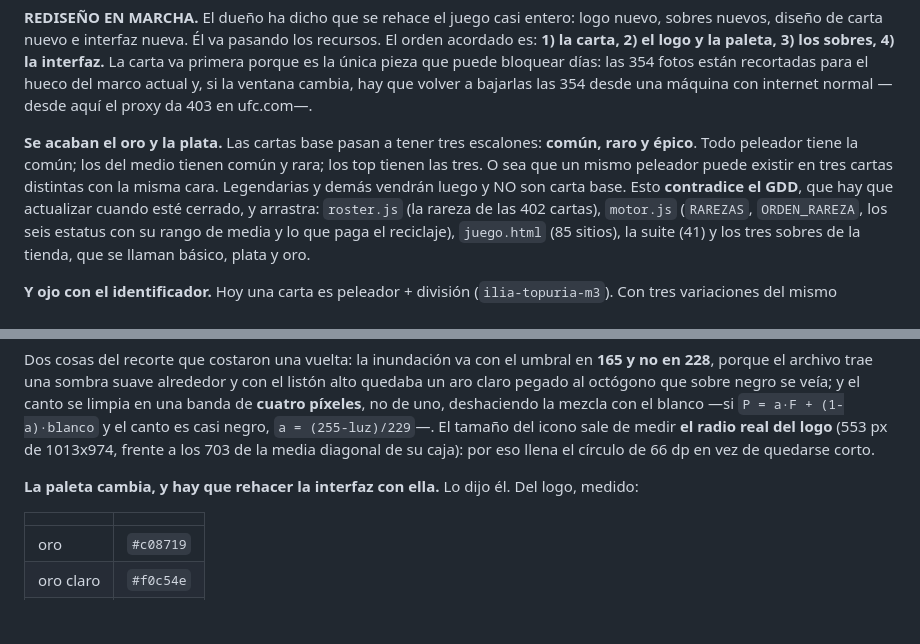
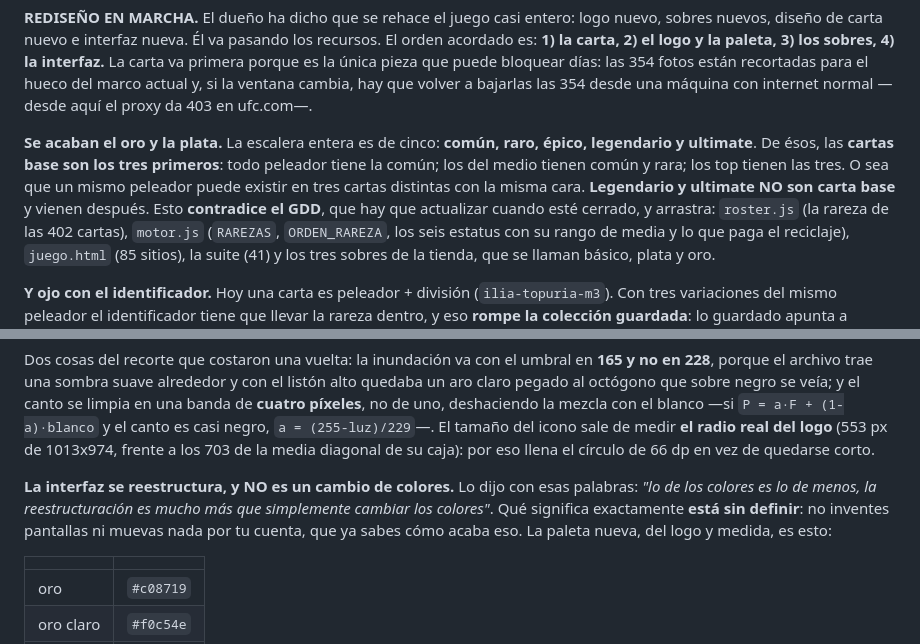
Before and after one commit to diegoda2000/slotdiego, a Markdown page: CLAUDE.md, 2 parts joined by grey strips. Rendered like a GitHub page; blank space fills up the shorter version.

Commit message:
Los cinco escalones de rareza, y que la interfaz es más que color
La escalera entera es común, raro, épico, legendario y ultimate. De ésos las
cartas base siguen siendo los tres primeros; legendario y ultimate vienen
después y no son carta base.

Y queda dicho con sus palabras que la reestructuración de la interfaz no es
cambiar la paleta, que es mucho más, y que qué es exactamente está sin definir.

Co-Authored-By: Claude Opus 5 <noreply@anthropic.com>
Claude-Session: https://claude.ai/code/session_01Q8uMRd1eE1CcD1KKSExrSc

```diff
--- a/CLAUDE.md
+++ b/CLAUDE.md
@@ -35,10 +35,11 @@ carta va primera porque es la única pieza que puede bloquear días: las 354 fot
 recortadas para el hueco del marco actual y, si la ventana cambia, hay que volver a bajarlas
 las 354 desde una máquina con internet normal —desde aquí el proxy da 403 en ufc.com—.
 
-**Se acaban el oro y la plata.** Las cartas base pasan a tener tres escalones: **común,
-raro y épico**. Todo peleador tiene la común; los del medio tienen común y rara; los top
-tienen las tres. O sea que un mismo peleador puede existir en tres cartas distintas con la
-misma cara. Legendarias y demás vendrán luego y NO son carta base. Esto **contradice el
+**Se acaban el oro y la plata.** La escalera entera es de cinco: **común, raro, épico,
+legendario y ultimate**. De ésos, las **cartas base son los tres primeros**: todo peleador
+tiene la común; los del medio tienen común y rara; los top tienen las tres. O sea que un
+mismo peleador puede existir en tres cartas distintas con la misma cara. **Legendario y
+ultimate NO son carta base** y vienen después. Esto **contradice el
 GDD**, que hay que actualizar cuando esté cerrado, y arrastra: `roster.js` (la rareza de las
 402 cartas), `motor.js` (`RAREZAS`, `ORDEN_RAREZA`, los seis estatus con su rango de media y
 lo que paga el reciclaje), `juego.html` (85 sitios), la suite (41) y los tres sobres de la
@@ -105,7 +106,11 @@ de **cuatro píxeles**, no de uno, deshaciendo la mezcla con el blanco —si `P
 medir **el radio real del logo** (553 px de 1013x974, frente a los 703 de la media diagonal
 de su caja): por eso llena el círculo de 66 dp en vez de quedarse corto.
 
-**La paleta cambia, y hay que rehacer la interfaz con ella.** Lo dijo él. Del logo, medido:
+**La interfaz se reestructura, y NO es un cambio de colores.** Lo dijo con esas palabras:
+*"lo de los colores es lo de menos, la reestructuración es mucho más que simplemente
+cambiar los colores"*. Qué significa exactamente **está sin definir**: no inventes pantallas
+ni muevas nada por tu cuenta, que ya sabes cómo acaba eso. La paleta nueva, del logo y
+medida, es esto:
 
 | | |
 |---|---|
```
